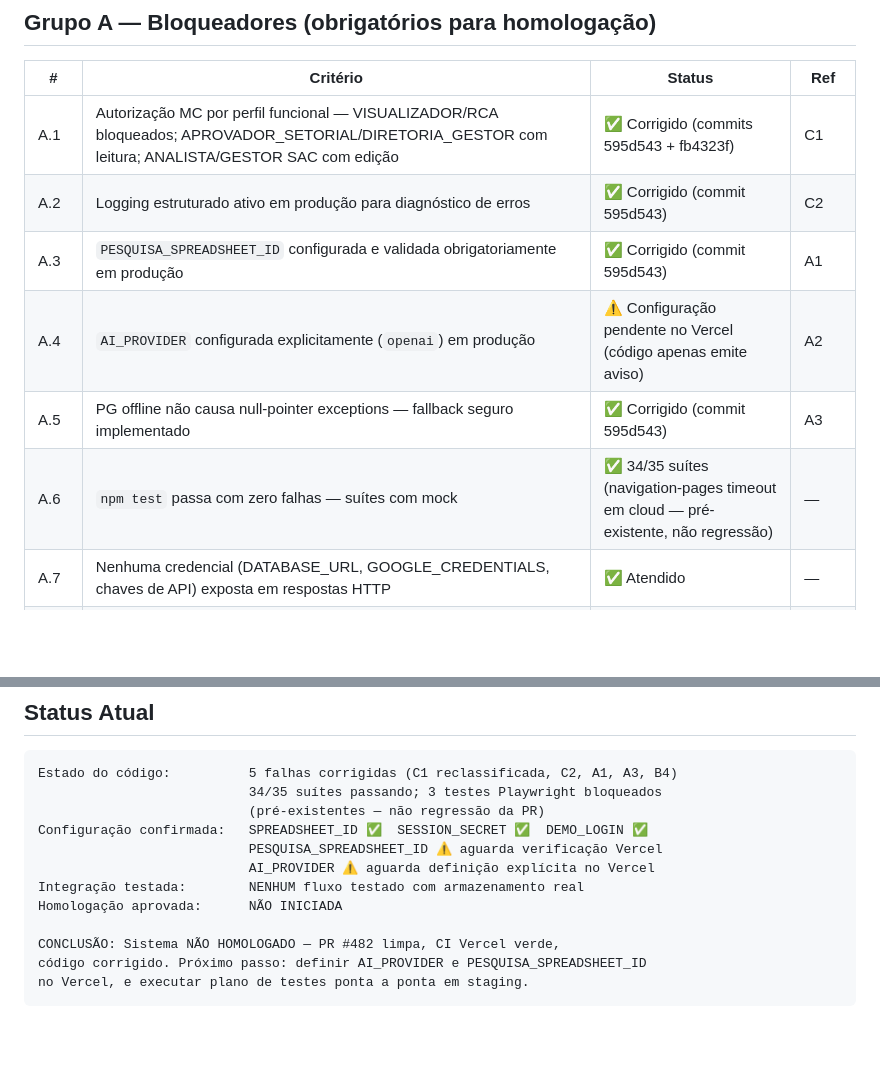
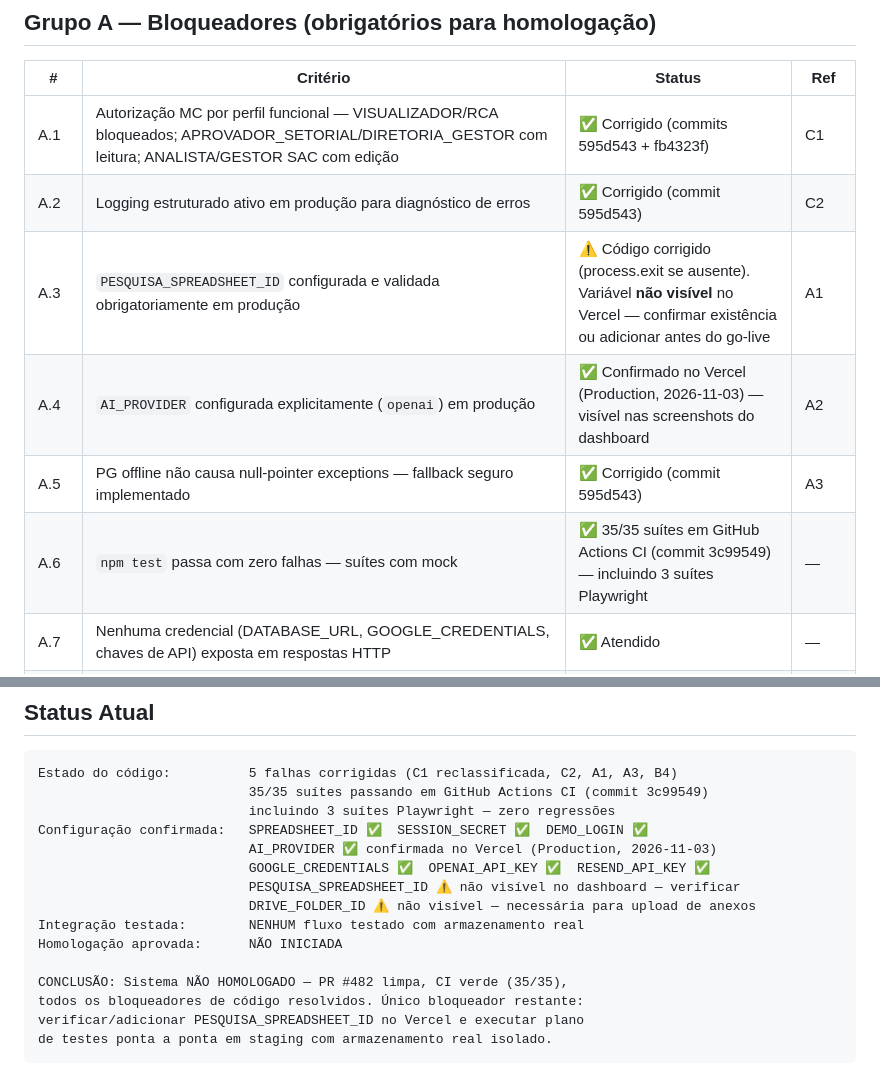
Before and after one commit to luizaenillasr-del/assistente-sac-gpchiacchio, a Markdown page: docs/auditoria-integral/12-criterios-homologacao-final.md, 2 parts joined by grey strips. Drawn GitHub-style; blank space fills up the shorter version.

Commit message:
docs: atualiza critérios de homologação com confirmação do Vercel
- A.4 (AI_PROVIDER): confirmada no Vercel Production em 2026-11-03
- A.3 (PESQUISA_SPREADSHEET_ID): sinalizada como não visível no dashboard — requer verificação antes do go-live
- A.6: corrige contagem para 35/35 (CI GitHub Actions confirma todos os testes Playwright passando)
- Status final: inclui variáveis confirmadas (GOOGLE_CREDENTIALS, OPENAI_API_KEY, RESEND_API_KEY, SESSION_SECRET)
- DRIVE_FOLDER_ID: sinalizada como ausente (necessária para upload de anexos)

Co-Authored-By: Claude Sonnet 4.6 <noreply@anthropic.com>
Claude-Session: https://claude.ai/code/session_01X2oitqrMPmbn136xxhrhQR

````diff
--- a/docs/auditoria-integral/12-criterios-homologacao-final.md
+++ b/docs/auditoria-integral/12-criterios-homologacao-final.md
@@ -15,10 +15,10 @@
 |---|---|---|---|
 | A.1 | Autorização MC por perfil funcional — VISUALIZADOR/RCA bloqueados; APROVADOR_SETORIAL/DIRETORIA_GESTOR com leitura; ANALISTA/GESTOR SAC com edição | ✅ Corrigido (commits 595d543 + fb4323f) | C1 |
 | A.2 | Logging estruturado ativo em produção para diagnóstico de erros | ✅ Corrigido (commit 595d543) | C2 |
-| A.3 | `PESQUISA_SPREADSHEET_ID` configurada e validada obrigatoriamente em produção | ✅ Corrigido (commit 595d543) | A1 |
-| A.4 | `AI_PROVIDER` configurada explicitamente (`openai`) em produção | ⚠️ Configuração pendente no Vercel (código apenas emite aviso) | A2 |
+| A.3 | `PESQUISA_SPREADSHEET_ID` configurada e validada obrigatoriamente em produção | ⚠️ Código corrigido (process.exit se ausente). Variável **não visível** no Vercel — confirmar existência ou adicionar antes do go-live | A1 |
+| A.4 | `AI_PROVIDER` configurada explicitamente (`openai`) em produção | ✅ Confirmado no Vercel (Production, 2026-11-03) — visível nas screenshots do dashboard | A2 |
 | A.5 | PG offline não causa null-pointer exceptions — fallback seguro implementado | ✅ Corrigido (commit 595d543) | A3 |
-| A.6 | `npm test` passa com zero falhas — suítes com mock | ✅ 34/35 suítes (navigation-pages timeout em cloud — pré-existente, não regressão) | — |
+| A.6 | `npm test` passa com zero falhas — suítes com mock | ✅ 35/35 suítes em GitHub Actions CI (commit 3c99549) — incluindo 3 suítes Playwright | — |
 | A.7 | Nenhuma credencial (DATABASE_URL, GOOGLE_CREDENTIALS, chaves de API) exposta em respostas HTTP | ✅ Atendido | — |
 | A.8 | `SESSION_SECRET` com ≥ 32 caracteres configurada em produção | ✅ Atendido (exit se ausente) | — |
 | A.9 | Isolamento por empresa funcional — usuário de empresa A não acessa dados de empresa B | ✅ Atendido | — |
@@ -140,15 +140,18 @@ Para considerar o sistema homologado, os seguintes fluxos devem ser validados em
 
 ```
 Estado do código:          5 falhas corrigidas (C1 reclassificada, C2, A1, A3, B4)
-                           34/35 suítes passando; 3 testes Playwright bloqueados
-                           (pré-existentes — não regressão da PR)
+                           35/35 suítes passando em GitHub Actions CI (commit 3c99549)
+                           incluindo 3 suítes Playwright — zero regressões
 Configuração confirmada:   SPREADSHEET_ID ✅  SESSION_SECRET ✅  DEMO_LOGIN ✅
-                           PESQUISA_SPREADSHEET_ID ⚠️ aguarda verificação Vercel
-                           AI_PROVIDER ⚠️ aguarda definição explícita no Vercel
+                           AI_PROVIDER ✅ confirmada no Vercel (Production, 2026-11-03)
+                           GOOGLE_CREDENTIALS ✅  OPENAI_API_KEY ✅  RESEND_API_KEY ✅
+                           PESQUISA_SPREADSHEET_ID ⚠️ não visível no dashboard — verificar
+                           DRIVE_FOLDER_ID ⚠️ não visível — necessária para upload de anexos
 Integração testada:        NENHUM fluxo testado com armazenamento real
 Homologação aprovada:      NÃO INICIADA
 
-CONCLUSÃO: Sistema NÃO HOMOLOGADO — PR #482 limpa, CI Vercel verde,
-código corrigido. Próximo passo: definir AI_PROVIDER e PESQUISA_SPREADSHEET_ID
-no Vercel, e executar plano de testes ponta a ponta em staging.
+CONCLUSÃO: Sistema NÃO HOMOLOGADO — PR #482 limpa, CI verde (35/35),
+todos os bloqueadores de código resolvidos. Único bloqueador restante:
+verificar/adicionar PESQUISA_SPREADSHEET_ID no Vercel e executar plano
+de testes ponta a ponta em staging com armazenamento real isolado.
 ```
````
